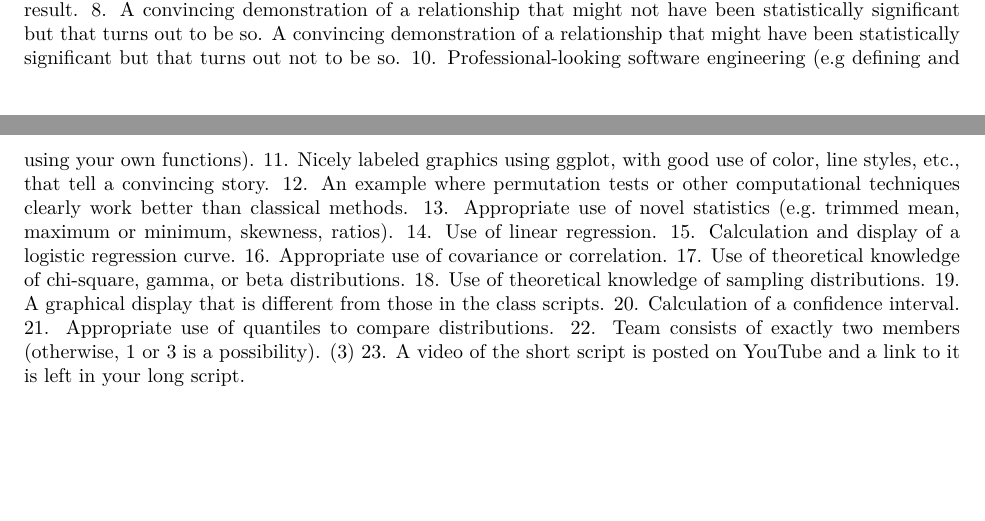
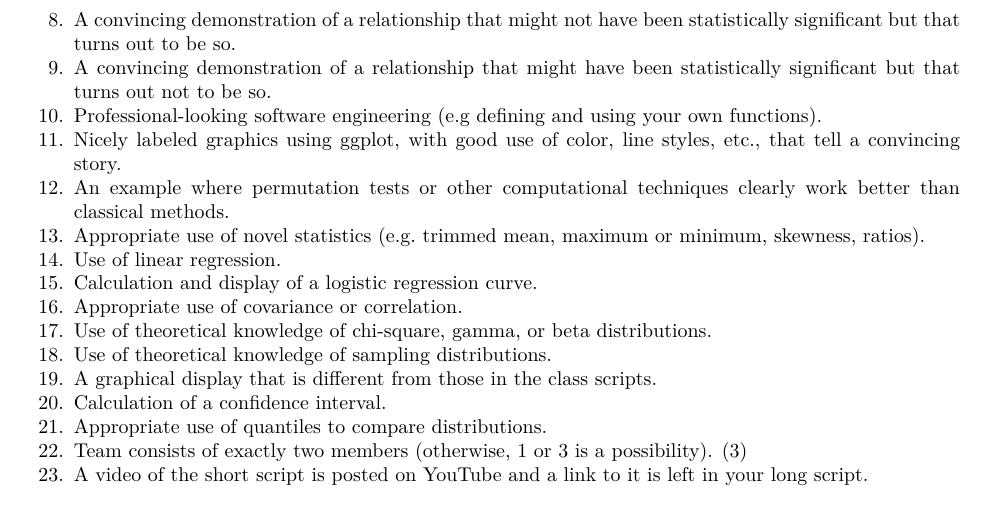
Before and after one commit to derlcl/Math-23C-Project, an R Markdown document (Report.Rmd): two parts of pages 2 and 3 of 3 before the commit and part of page 3 of 3 after it, the two joined at a grey line, cut so that both start at the same text. The pictures show the output file Report.pdf that the author committed with the source.

Commit message:
Fixed lack of numbered list for additional points.

```diff
--- a/Report.Rmd
+++ b/Report.Rmd
@@ -55,7 +54,7 @@ like, for a maximum possible of 10 points)
 6. Appropriate use of R functions for a probability distribution other than binomial, normal, or chi-square. (Random walk model, possibly also Cauchy, Levy, Pareto, T)
 7. Appropriate use of integration to calculate a significant result.
 8. A convincing demonstration of a relationship that might not have been statistically significant but that turns out to be so.
-A convincing demonstration of a relationship that might have been statistically significant but that turns out not to be so.
+9. A convincing demonstration of a relationship that might have been statistically significant but that turns out not to be so.
 10. Professional-looking software engineering (e.g defining and using your own functions).
 11. Nicely labeled graphics using ggplot, with good use of color, line styles, etc., that tell a convincing story.
 12. An example where permutation tests or other computational techniques clearly work better than classical methods.
```
Also changed, not shown: Report.pdf, Report.Rmd (3 more changed lines).
